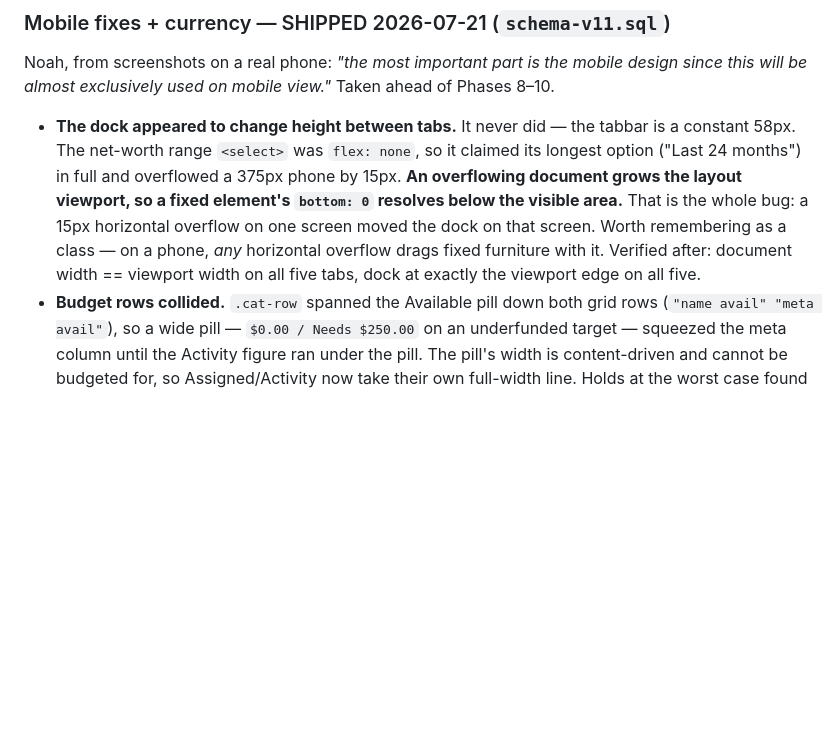
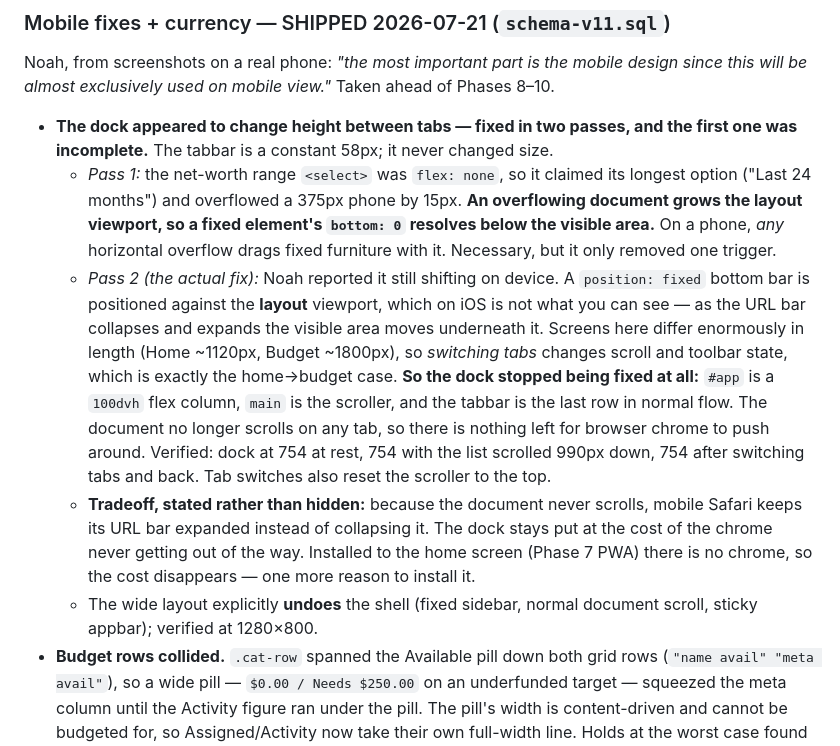
Before and after one commit to noaxh/budgetforus, a Markdown page: NOTES.md, the part around the change. GitHub-like rendering; blank space fills up the shorter version.

Commit message:
docs: record the two-pass dock fix and its tradeoff
The first pass (removing a 15px horizontal overflow) was necessary but only
removed one trigger. The mechanism was that a fixed bottom bar rides the layout
viewport, which on iOS is not the visible area. Records the real fix, the
verification, and the honest cost: a never-scrolling document means Safari keeps
its URL bar expanded.

Co-Authored-By: Claude Opus 4.8 <noreply@anthropic.com>

```diff
--- a/NOTES.md
+++ b/NOTES.md
@@ -926,15 +926,32 @@ Noah, from screenshots on a real phone: *"the most important part is the mobile
 design since this will be almost exclusively used on mobile view."* Taken ahead of
 Phases 8–10.
 
-- **The dock appeared to change height between tabs.** It never did — the tabbar
-  is a constant 58px. The net-worth range `<select>` was `flex: none`, so it
-  claimed its longest option ("Last 24 months") in full and overflowed a 375px
-  phone by 15px. **An overflowing document grows the layout viewport, so a fixed
-  element's `bottom: 0` resolves below the visible area.** That is the whole bug:
-  a 15px horizontal overflow on one screen moved the dock on that screen. Worth
-  remembering as a class — on a phone, *any* horizontal overflow drags fixed
-  furniture with it. Verified after: document width == viewport width on all five
-  tabs, dock at exactly the viewport edge on all five.
+- **The dock appeared to change height between tabs — fixed in two passes, and the
+  first one was incomplete.** The tabbar is a constant 58px; it never changed size.
+  - *Pass 1:* the net-worth range `<select>` was `flex: none`, so it claimed its
+    longest option ("Last 24 months") and overflowed a 375px phone by 15px. **An
+    overflowing document grows the layout viewport, so a fixed element's
+    `bottom: 0` resolves below the visible area.** On a phone, *any* horizontal
+    overflow drags fixed furniture with it. Necessary, but it only removed one
+    trigger.
+  - *Pass 2 (the actual fix):* Noah reported it still shifting on device. A
+    `position: fixed` bottom bar is positioned against the **layout** viewport,
+    which on iOS is not what you can see — as the URL bar collapses and expands
+    the visible area moves underneath it. Screens here differ enormously in length
+    (Home ~1120px, Budget ~1800px), so *switching tabs* changes scroll and toolbar
+    state, which is exactly the home→budget case. **So the dock stopped being
+    fixed at all:** `#app` is a `100dvh` flex column, `main` is the scroller, and
+    the tabbar is the last row in normal flow. The document no longer scrolls on
+    any tab, so there is nothing left for browser chrome to push around. Verified:
+    dock at 754 at rest, 754 with the list scrolled 990px down, 754 after
+    switching tabs and back. Tab switches also reset the scroller to the top.
+  - **Tradeoff, stated rather than hidden:** because the document never scrolls,
+    mobile Safari keeps its URL bar expanded instead of collapsing it. The dock
+    stays put at the cost of the chrome never getting out of the way. Installed to
+    the home screen (Phase 7 PWA) there is no chrome, so the cost disappears — one
+    more reason to install it.
+  - The wide layout explicitly **undoes** the shell (fixed sidebar, normal
+    document scroll, sticky appbar); verified at 1280×800.
 - **Budget rows collided.** `.cat-row` spanned the Available pill down both grid
   rows (`"name avail" "meta avail"`), so a wide pill — `$0.00 / Needs $250.00` on
   an underfunded target — squeezed the meta column until the Activity figure ran
```
